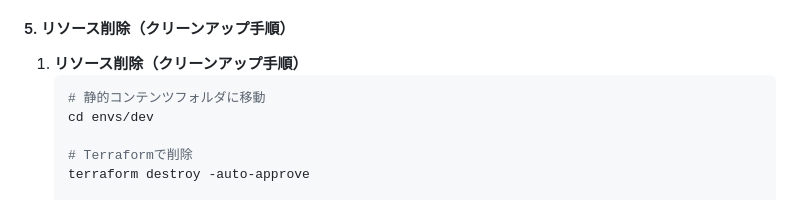
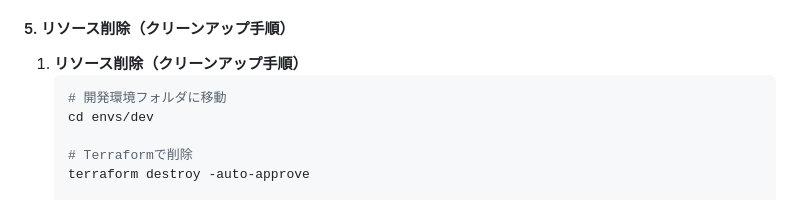
Before and after one commit to yysyo111/terraform-aws-infra-1, a Markdown page: README.md, the part around the change. Drawn GitHub-style.

````diff
--- a/README.md
+++ b/README.md
@@ -154,7 +154,7 @@ Terraform を用いて AWS の ECS(Fargate)環境を主に構築したプロジ
 #### 5. リソース削除（クリーンアップ手順）
 1. **リソース削除（クリーンアップ手順）**
    ```bash
-   # 静的コンテンツフォルダに移動
+   # 開発環境フォルダに移動
    cd envs/dev
 
    # Terraformで削除
````
